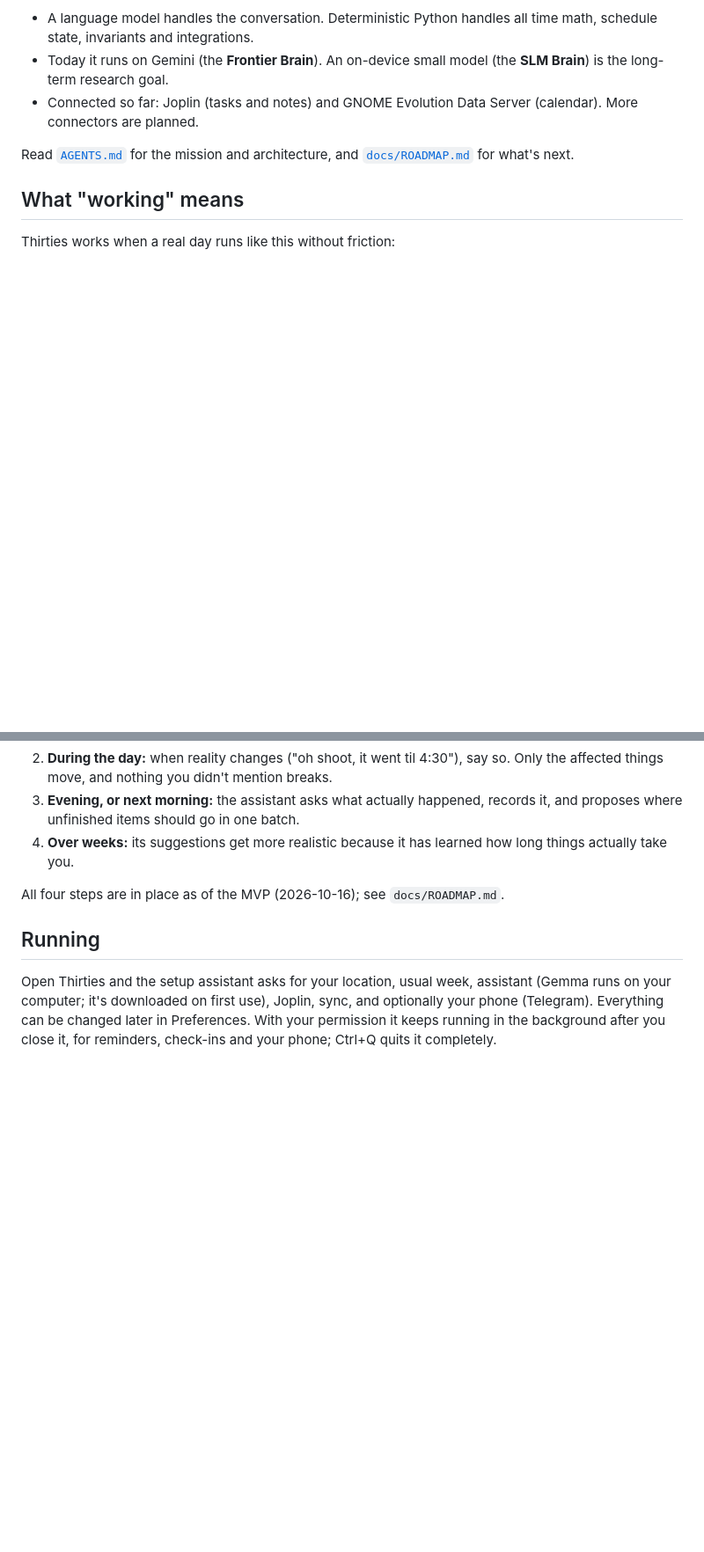
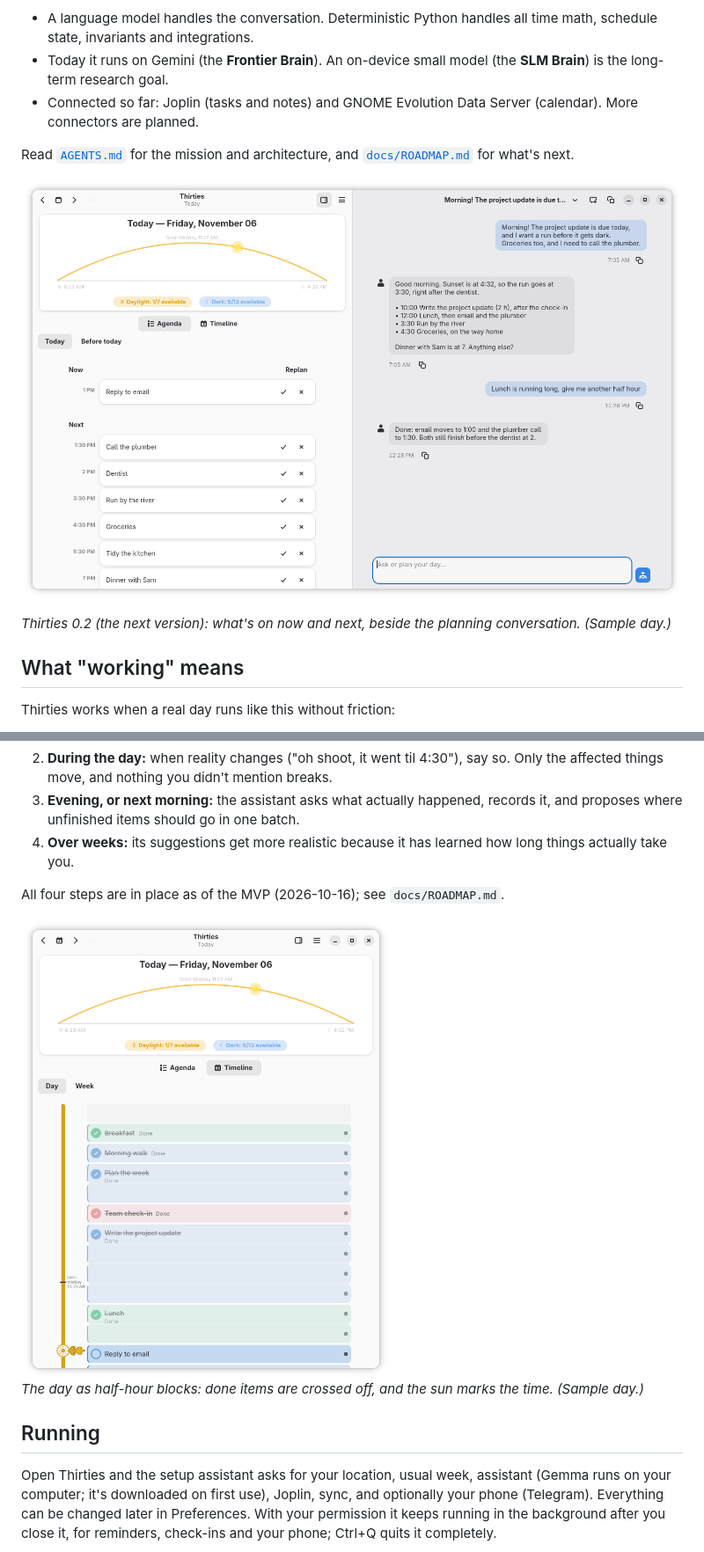
Before and after one commit to snakeeyes021/thirties, a Markdown page: README.md, 2 parts joined by grey strips. Shown at 88% size. GitHub-like rendering; pictures changed too: docs/screenshots/agenda.png (added), docs/screenshots/day.png (added); blank space fills up the shorter version.

Commit message:
docs(readme): screenshots of the 0.2 app [skip ci]

```diff
--- a/README.md
+++ b/README.md
@@ -10,6 +10,10 @@ A personal assistant for your time. Thirties gathers your tasks and calendar int
 
 Read [`AGENTS.md`](./AGENTS.md) for the mission and architecture, and [`docs/ROADMAP.md`](./docs/ROADMAP.md) for what's next.
 
+![Thirties: the rest of today's plan beside the conversation that planned it](docs/screenshots/agenda.png)
+
+*Thirties 0.2 (the next version): what's on now and next, beside the planning conversation. (Sample day.)*
+
 ## What "working" means
 
 Thirties works when a real day runs like this without friction:
@@ -20,6 +24,10 @@ Thirties works when a real day runs like this without friction:
 4. **Over weeks:** its suggestions get more realistic because it has learned how long things actually take you.
 
 All four steps are in place as of the MVP (2026-10-16); see `docs/ROADMAP.md`.
+
+<img src="docs/screenshots/day.png" width="420" alt="The day timeline: half-hour blocks, the morning's items marked done, and the current item highlighted beside the sun's position">
+
+*The day as half-hour blocks: done items are crossed off, and the sun marks the time. (Sample day.)*
 
 ## Running
 
```
